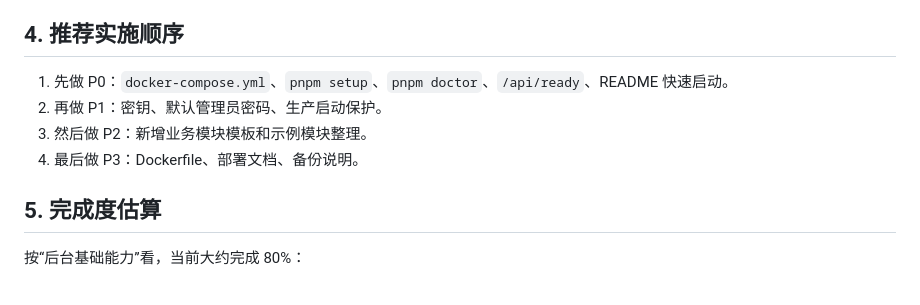
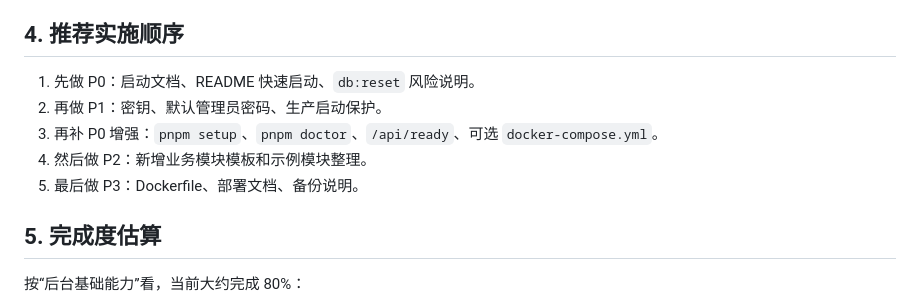
Before and after one commit to guojianlan/node-admin-starter-2, a Markdown page: docs/admin-base-quick-start-framework-plan.md, the part around one of its changes. Drawn GitHub-style.

```diff
--- a/docs/admin-base-quick-start-framework-plan.md
+++ b/docs/admin-base-quick-start-framework-plan.md
@@ -151,10 +153,11 @@ curl http://localhost:3000/api/ready
 
 ## 4. 推荐实施顺序
 
-1. 先做 P0：`docker-compose.yml`、`pnpm setup`、`pnpm doctor`、`/api/ready`、README 快速启动。
+1. 先做 P0：启动文档、README 快速启动、`db:reset` 风险说明。
 2. 再做 P1：密钥、默认管理员密码、生产启动保护。
-3. 然后做 P2：新增业务模块模板和示例模块整理。
-4. 最后做 P3：Dockerfile、部署文档、备份说明。
+3. 再补 P0 增强：`pnpm setup`、`pnpm doctor`、`/api/ready`、可选 `docker-compose.yml`。
+4. 然后做 P2：新增业务模块模板和示例模块整理。
+5. 最后做 P3：Dockerfile、部署文档、备份说明。
 
 ## 5. 完成度估算
 
```
Also changed, not shown: other parts of docs/admin-base-quick-start-framework-plan.md (+28 -26 lines), README.md (+6 -2 lines), docs/admin-base-startup-guide.md (added, +155 -0 lines).
